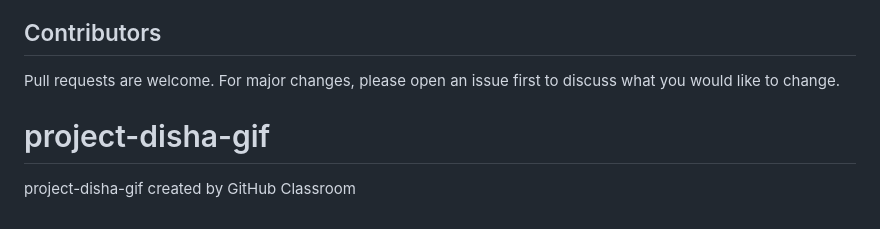
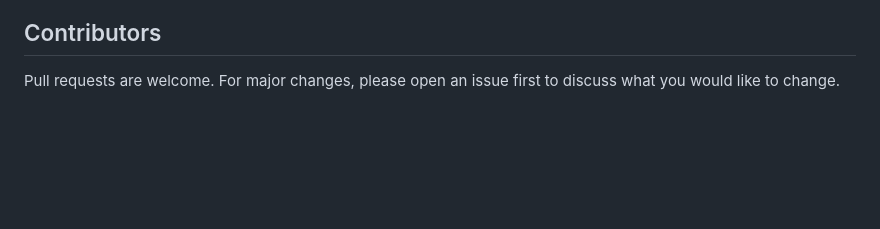
Before and after one commit to ACM40960/project-disha-gif, a Markdown page: README.md, the part around the change. Rendered like a GitHub page; blank space fills up the shorter version.

```diff
--- a/README.md
+++ b/README.md
@@ -85,5 +85,3 @@ The project culminates in a combined plot, comparing the strategies' simulation
 
 ## Contributors
 Pull requests are welcome. For major changes, please open an issue first to discuss what you would like to change.
-# project-disha-gif
-project-disha-gif created by GitHub Classroom
```
